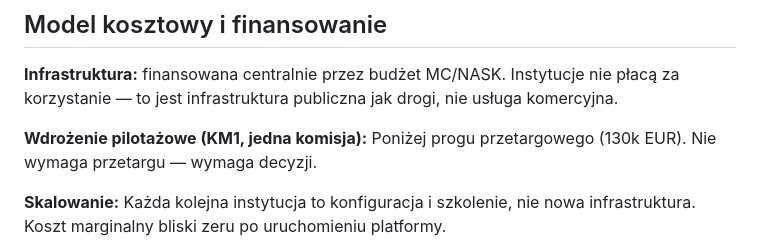
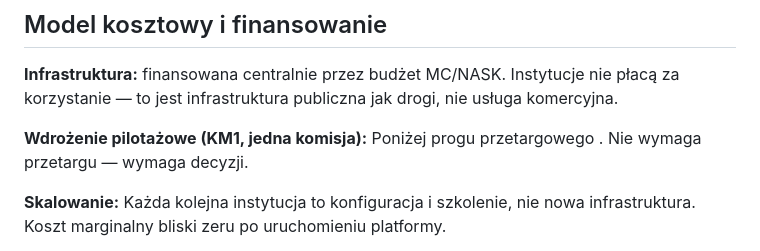
Before and after one commit to kolbinski/homodigital, a Markdown page: rp/lex-gov-pl-architektura.md, the part around the change. GitHub-like rendering.

```diff
--- a/rp/lex-gov-pl-architektura.md
+++ b/rp/lex-gov-pl-architektura.md
@@ -326,7 +326,7 @@ Instytucje nie płacą za korzystanie — to jest infrastruktura publiczna
 jak drogi, nie usługa komercyjna.
 
 **Wdrożenie pilotażowe (KM1, jedna komisja):**
-Poniżej progu przetargowego (130k EUR).
+Poniżej progu przetargowego .
 Nie wymaga przetargu — wymaga decyzji.
 
 **Skalowanie:**
```
